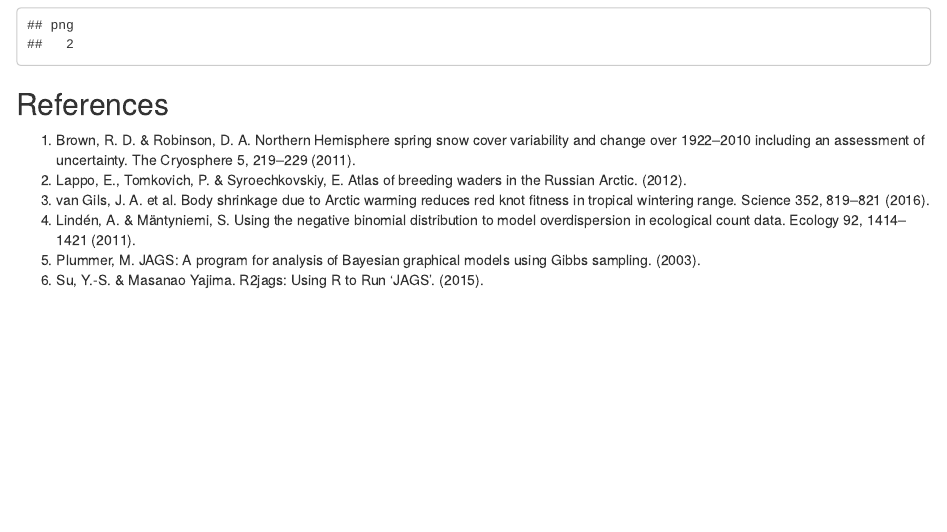
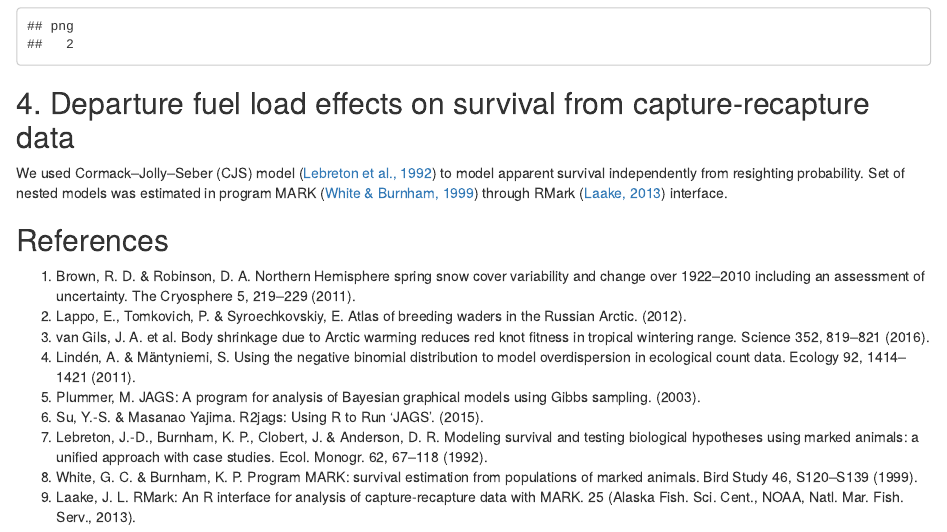
Before and after one commit to eldarrak/Godwits_worms_and_climate_change, an R Markdown document (code/All_code.rmd): the page in a window 1100 px wide, from 15490 px down before the commit and from 15470 px down after it, so that both start at the same text. Rendered offline with R 4.5, knitr and Pandoc, with nearby package versions; some code elsewhere in the file could not run offline.

Commit message:
Update All_code.rmd

````diff
--- a/code/All_code.rmd
+++ b/code/All_code.rmd
@@ -423,6 +421,8 @@ for (i in 1:length(Lugworms_vec)) {
 box()
 dev.off()
 ```
+## 4. Departure fuel load effects on survival from capture-recapture data
+We used Cormack–Jolly–Seber (CJS) model ([Lebreton et al., 1992](#lebreton)) to model apparent survival independently from resighting probability. Set of nested models was estimated in program MARK ([White & Burnham, 1999](#white)) through RMark ([Laake, 2013](#laake)) interface.
 
 
 ## References
@@ -433,3 +433,6 @@ dev.off()
 1. Lindén, A. & Mäntyniemi, S. Using the negative binomial distribution to model overdispersion in ecological count data. Ecology 92, 1414–1421 (2011).<a id="lindén-mäntyniemi"></a>
 1. Plummer, M. JAGS: A program for analysis of Bayesian graphical models using Gibbs sampling. (2003).<a id="plummer"></a>
 1. Su, Y.-S. & Masanao Yajima. R2jags: Using R to Run ‘JAGS’. (2015).<a id="su-yahima"></a>
+1. Lebreton, J.-D., Burnham, K. P., Clobert, J. & Anderson, D. R. Modeling survival and testing biological hypotheses using marked animals: a unified approach with case studies. Ecol. Monogr. 62, 67–118 (1992).<a id="lebreton"></a>
+1. White, G. C. & Burnham, K. P. Program MARK: survival estimation from populations of marked animals. Bird Study 46, S120–S139 (1999).<a id="white"></a>
+1. Laake, J. L. RMark: An R interface for analysis of capture-recapture data with MARK. 25 (Alaska Fish. Sci. Cent., NOAA, Natl. Mar. Fish. Serv., 2013).<a id="laake"></a>
````
Also changed, not shown: code/All_code.rmd (4 more changed lines).
